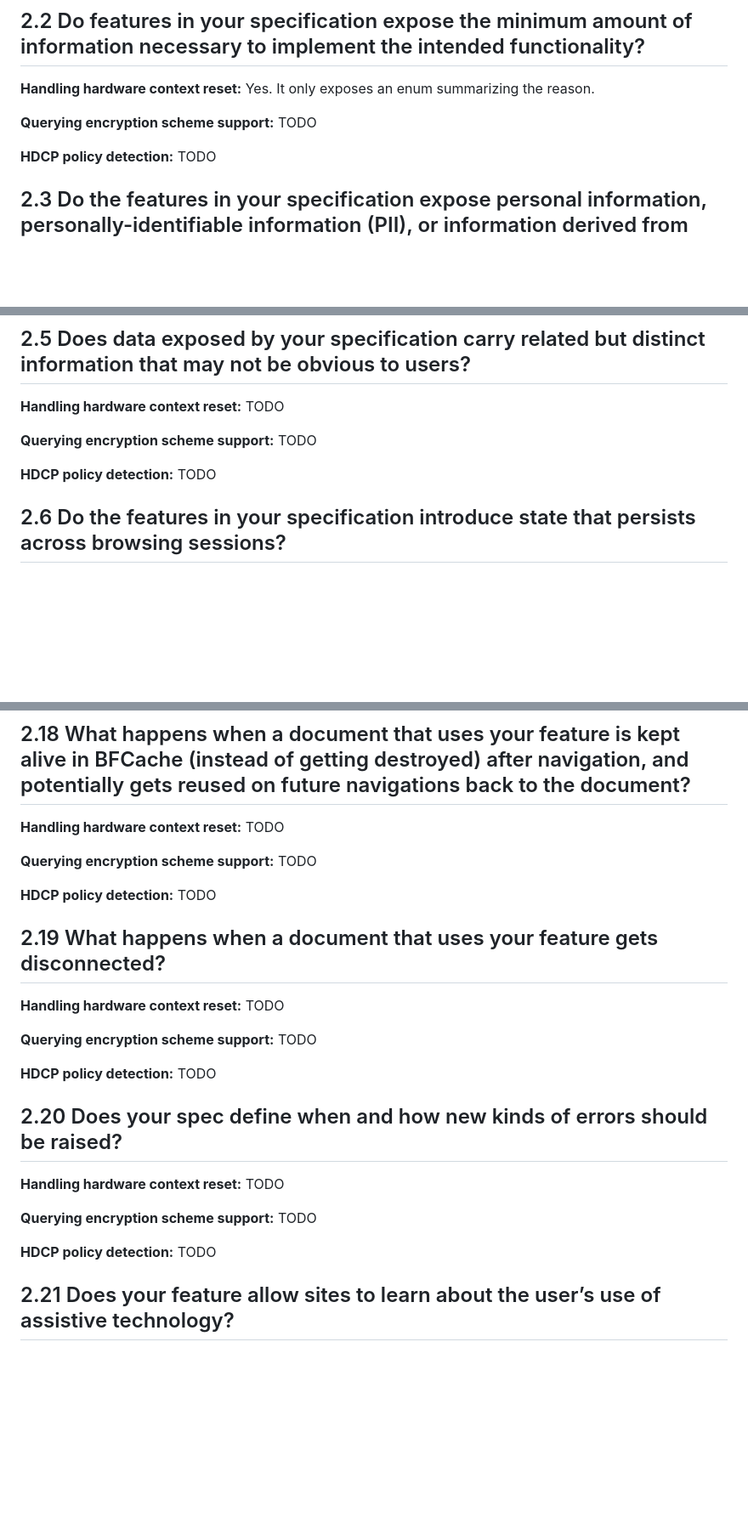
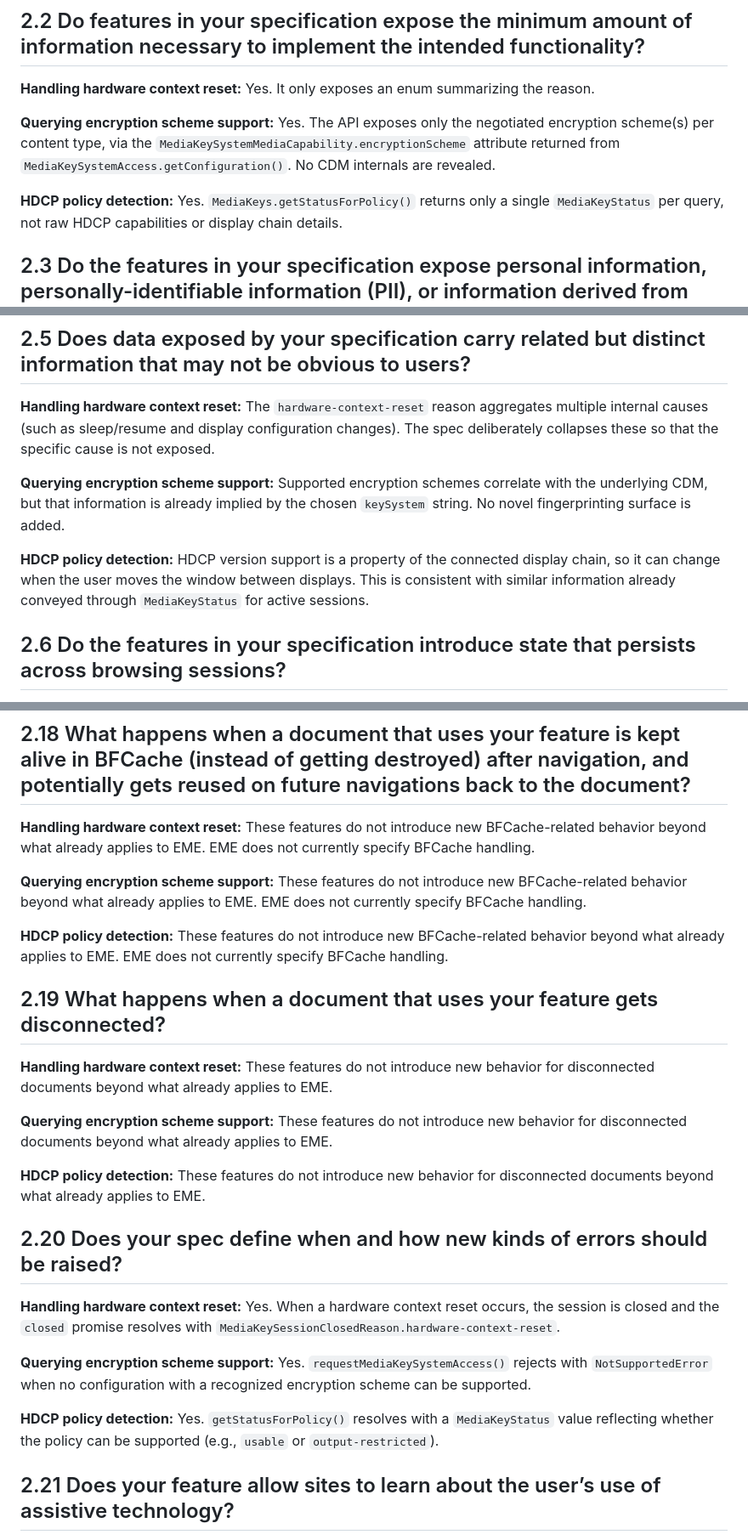
Before and after one commit to w3c/encrypted-media, a Markdown page: security-privacy-questionnaire.md, 3 parts joined by grey strips. Shown at 85% size. GitHub-like rendering; blank space fills up the shorter version.

Commit message:
Fill in remaining TODO answers

```diff
--- a/security-privacy-questionnaire.md
+++ b/security-privacy-questionnaire.md
@@ -14,9 +14,9 @@ Questionnare: https://www.w3.org/TR/2025/NOTE-security-privacy-questionnaire-202
 
 **Handling hardware context reset:** Yes. It only exposes an enum summarizing the reason.
 
-**Querying encryption scheme support:** TODO
+**Querying encryption scheme support:** Yes. The API exposes only the negotiated encryption scheme(s) per content type, via the `MediaKeySystemMediaCapability.encryptionScheme` attribute returned from `MediaKeySystemAccess.getConfiguration()`. No CDM internals are revealed.
 
-**HDCP policy detection:** TODO
+**HDCP policy detection:** Yes. `MediaKeys.getStatusForPolicy()` returns only a single `MediaKeyStatus` per query, not raw HDCP capabilities or display chain details.
 
 ## 2.3 Do the features in your specification expose personal information, personally-identifiable information (PII), or information derived from either?
 
@@ -36,11 +36,11 @@ Questionnare: https://www.w3.org/TR/2025/NOTE-security-privacy-questionnaire-202
 
 ## 2.5 Does data exposed by your specification carry related but distinct information that may not be obvious to users?
 
-**Handling hardware context reset:** TODO
+**Handling hardware context reset:** The `hardware-context-reset` reason aggregates multiple internal causes (such as sleep/resume and display configuration changes). The spec deliberately collapses these so that the specific cause is not exposed.
 
-**Querying encryption scheme support:** TODO
+**Querying encryption scheme support:** Supported encryption schemes correlate with the underlying CDM, but that information is already implied by the chosen `keySystem` string. No novel fingerprinting surface is added.
 
-**HDCP policy detection:** TODO
+**HDCP policy detection:** HDCP version support is a property of the connected display chain, so it can change when the user moves the window between displays. This is consistent with similar information already conveyed through `MediaKeyStatus` for active sessions.
 
 ## 2.6 Do the features in your specification introduce state that persists across browsing sessions?
 
@@ -138,27 +138,27 @@ Yes, see the [Security](https://w3c.github.io/encrypted-media/#security) and [Pr
 
 ## 2.18 What happens when a document that uses your feature is kept alive in BFCache (instead of getting destroyed) after navigation, and potentially gets reused on future navigations back to the document?
 
-**Handling hardware context reset:** TODO
+**Handling hardware context reset:** These features do not introduce new BFCache-related behavior beyond what already applies to EME. EME does not currently specify BFCache handling.
 
-**Querying encryption scheme support:** TODO
+**Querying encryption scheme support:** These features do not introduce new BFCache-related behavior beyond what already applies to EME. EME does not currently specify BFCache handling.
 
-**HDCP policy detection:** TODO
+**HDCP policy detection:** These features do not introduce new BFCache-related behavior beyond what already applies to EME. EME does not currently specify BFCache handling.
 
 ## 2.19 What happens when a document that uses your feature gets disconnected?
 
-**Handling hardware context reset:** TODO
+**Handling hardware context reset:** These features do not introduce new behavior for disconnected documents beyond what already applies to EME.
 
-**Querying encryption scheme support:** TODO
+**Querying encryption scheme support:** These features do not introduce new behavior for disconnected documents beyond what already applies to EME.
 
-**HDCP policy detection:** TODO
+**HDCP policy detection:** These features do not introduce new behavior for disconnected documents beyond what already applies to EME.
 
 ## 2.20 Does your spec define when and how new kinds of errors should be raised?
 
-**Handling hardware context reset:** TODO
+**Handling hardware context reset:** Yes. When a hardware context reset occurs, the session is closed and the `closed` promise resolves with `MediaKeySessionClosedReason.hardware-context-reset`.
 
-**Querying encryption scheme support:** TODO
+**Querying encryption scheme support:** Yes. `requestMediaKeySystemAccess()` rejects with `NotSupportedError` when no configuration with a recognized encryption scheme can be supported.
 
-**HDCP policy detection:** TODO
+**HDCP policy detection:** Yes. `getStatusForPolicy()` resolves with a `MediaKeyStatus` value reflecting whether the policy can be supported (e.g., `usable` or `output-restricted`).
 
 ## 2.21 Does your feature allow sites to learn about the user’s use of assistive technology?
 
```
